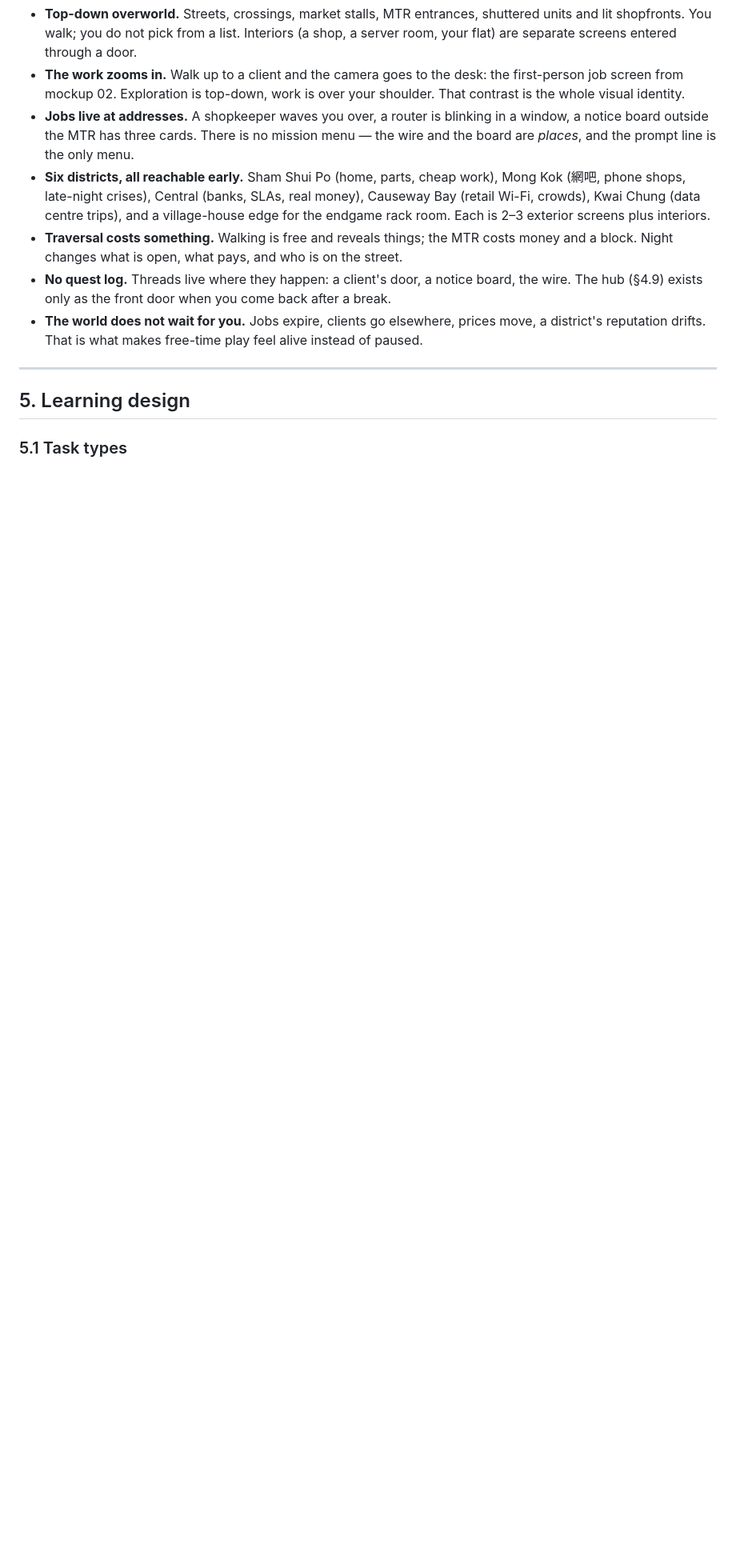
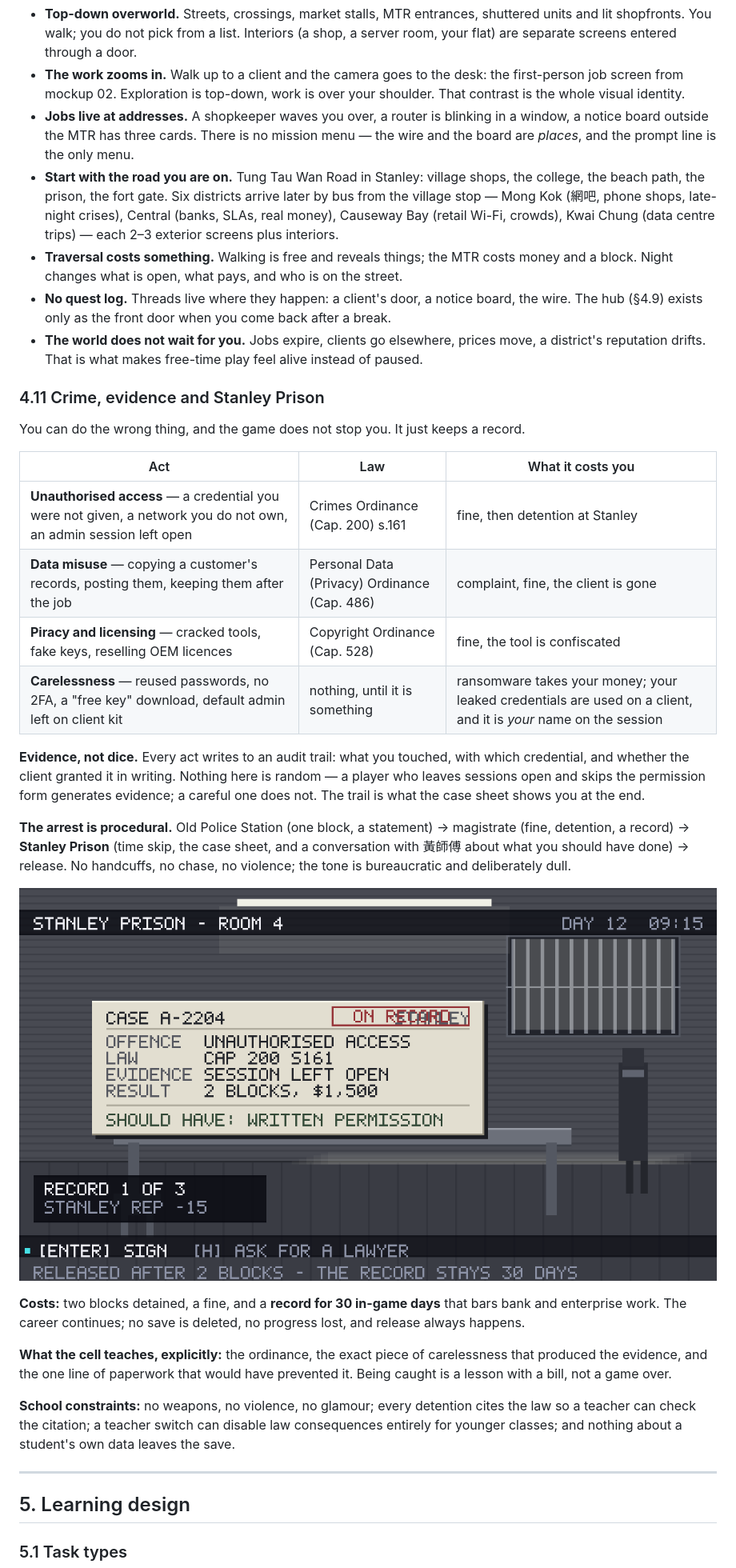
Before and after one commit to SSC-Program-Team/cit-game, a Markdown page: docs/design/game-design-document.md, the part around the change printed below. Shown: that part at 80% size. GitHub-like rendering; pictures changed too: docs/mockups/08-prison.png (added); blank space fills up the shorter version.

```diff
--- a/docs/design/game-design-document.md
+++ b/docs/design/game-design-document.md
@@ -232,10 +232,33 @@ An open world at 384×216 is a budget question first and a design question secon
 - **Top-down overworld.** Streets, crossings, market stalls, MTR entrances, shuttered units and lit shopfronts. You walk; you do not pick from a list. Interiors (a shop, a server room, your flat) are separate screens entered through a door.
 - **The work zooms in.** Walk up to a client and the camera goes to the desk: the first-person job screen from mockup 02. Exploration is top-down, work is over your shoulder. That contrast is the whole visual identity.
 - **Jobs live at addresses.** A shopkeeper waves you over, a router is blinking in a window, a notice board outside the MTR has three cards. There is no mission menu — the wire and the board are *places*, and the prompt line is the only menu.
-- **Six districts, all reachable early.** Sham Shui Po (home, parts, cheap work), Mong Kok (網吧, phone shops, late-night crises), Central (banks, SLAs, real money), Causeway Bay (retail Wi-Fi, crowds), Kwai Chung (data centre trips), and a village-house edge for the endgame rack room. Each is 2–3 exterior screens plus interiors.
+- **Start with the road you are on.** Tung Tau Wan Road in Stanley: village shops, the college, the beach path, the prison, the fort gate. Six districts arrive later by bus from the village stop — Mong Kok (網吧, phone shops, late-night crises), Central (banks, SLAs, real money), Causeway Bay (retail Wi-Fi, crowds), Kwai Chung (data centre trips) — each 2–3 exterior screens plus interiors.
 - **Traversal costs something.** Walking is free and reveals things; the MTR costs money and a block. Night changes what is open, what pays, and who is on the street.
 - **No quest log.** Threads live where they happen: a client's door, a notice board, the wire. The hub (§4.9) exists only as the front door when you come back after a break.
 - **The world does not wait for you.** Jobs expire, clients go elsewhere, prices move, a district's reputation drifts. That is what makes free-time play feel alive instead of paused.
+
+### 4.11 Crime, evidence and Stanley Prison
+
+You can do the wrong thing, and the game does not stop you. It just keeps a record.
+
+| Act | Law | What it costs you |
+|---|---|---|
+| **Unauthorised access** — a credential you were not given, a network you do not own, an admin session left open | Crimes Ordinance (Cap. 200) s.161 | fine, then detention at Stanley |
+| **Data misuse** — copying a customer's records, posting them, keeping them after the job | Personal Data (Privacy) Ordinance (Cap. 486) | complaint, fine, the client is gone |
+| **Piracy and licensing** — cracked tools, fake keys, reselling OEM licences | Copyright Ordinance (Cap. 528) | fine, the tool is confiscated |
+| **Carelessness** — reused passwords, no 2FA, a "free key" download, default admin left on client kit | nothing, until it is something | ransomware takes your money; your leaked credentials are used on a client, and it is *your* name on the session |
+
+**Evidence, not dice.** Every act writes to an audit trail: what you touched, with which credential, and whether the client granted it in writing. Nothing here is random — a player who leaves sessions open and skips the permission form generates evidence; a careful one does not. The trail is what the case sheet shows you at the end.
+
+**The arrest is procedural.** Old Police Station (one block, a statement) → magistrate (fine, detention, a record) → **Stanley Prison** (time skip, the case sheet, and a conversation with 黃師傅 about what you should have done) → release. No handcuffs, no chase, no violence; the tone is bureaucratic and deliberately dull.
+
+![The case sheet](../mockups/08-prison.png)
+
+**Costs:** two blocks detained, a fine, and a **record for 30 in-game days** that bars bank and enterprise work. The career continues; no save is deleted, no progress lost, and release always happens.
+
+**What the cell teaches, explicitly:** the ordinance, the exact piece of carelessness that produced the evidence, and the one line of paperwork that would have prevented it. Being caught is a lesson with a bill, not a game over.
+
+**School constraints:** no weapons, no violence, no glamour; every detention cites the law so a teacher can check the citation; a teacher switch can disable law consequences entirely for younger classes; and nothing about a student's own data leaves the save.
 
 ---
 
```
Also changed, not shown: other parts of docs/design/game-design-document.md (+16 -11 lines), docs/mockups/01-city-night.png, docs/mockups/05-wire.png, site/img/01-city-night.png, site/img/05-wire.png, site/img/08-prison.png (added), 4 other files.
